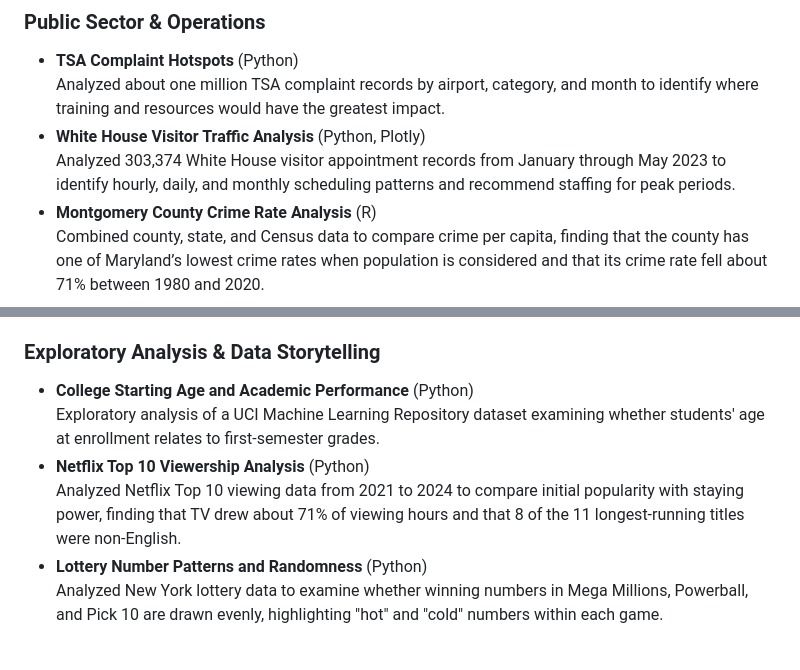
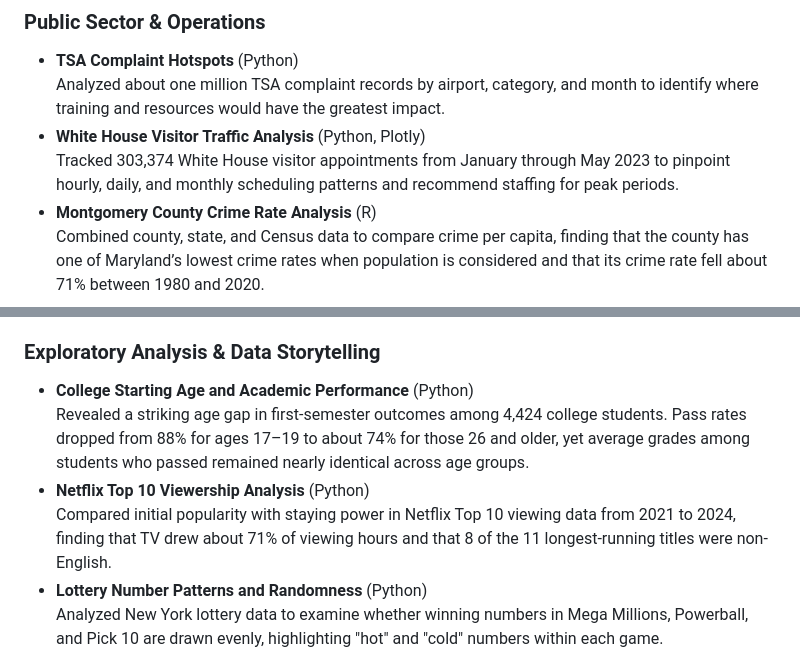
Before and after one commit to CorHarr/CorHarr.github.io, a Markdown page: README.md, 2 parts joined by grey strips. Drawn GitHub-style.

Commit message:
Update College, White House, and Netflix README entries

```diff
--- a/README.md
+++ b/README.md
@@ -46,7 +46,7 @@ These projects demonstrate a range of analytical methods, programming tools, and
 - **TSA Complaint Hotspots** (Python)<br>
   Analyzed about one million TSA complaint records by airport, category, and month to identify where training and resources would have the greatest impact.
 - **White House Visitor Traffic Analysis** (Python, Plotly)<br>
-  Analyzed 303,374 White House visitor appointment records from January through May 2023 to identify hourly, daily, and monthly scheduling patterns and recommend staffing for peak periods.
+  Tracked 303,374 White House visitor appointments from January through May 2023 to pinpoint hourly, daily, and monthly scheduling patterns and recommend staffing for peak periods.
 - **Montgomery County Crime Rate Analysis** (R)<br>
   Combined county, state, and Census data to compare crime per capita, finding that the county has one of Maryland’s lowest crime rates when population is considered and that its crime rate fell about 71% between 1980 and 2020.
 
@@ -60,9 +60,9 @@ These projects demonstrate a range of analytical methods, programming tools, and
 ### Exploratory Analysis & Data Storytelling
 
 - **College Starting Age and Academic Performance** (Python)<br>
-  Exploratory analysis of a UCI Machine Learning Repository dataset examining whether students' age at enrollment relates to first-semester grades.
+  Revealed a striking age gap in first-semester outcomes among 4,424 college students. Pass rates dropped from 88% for ages 17–19 to about 74% for those 26 and older, yet average grades among students who passed remained nearly identical across age groups.
 - **Netflix Top 10 Viewership Analysis** (Python)<br>
-  Analyzed Netflix Top 10 viewing data from 2021 to 2024 to compare initial popularity with staying power, finding that TV drew about 71% of viewing hours and that 8 of the 11 longest-running titles were non-English.
+  Compared initial popularity with staying power in Netflix Top 10 viewing data from 2021 to 2024, finding that TV drew about 71% of viewing hours and that 8 of the 11 longest-running titles were non-English.
 - **Lottery Number Patterns and Randomness** (Python)<br>
   Analyzed New York lottery data to examine whether winning numbers in Mega Millions, Powerball, and Pick 10 are drawn evenly, highlighting "hot" and "cold" numbers within each game.
 
```
